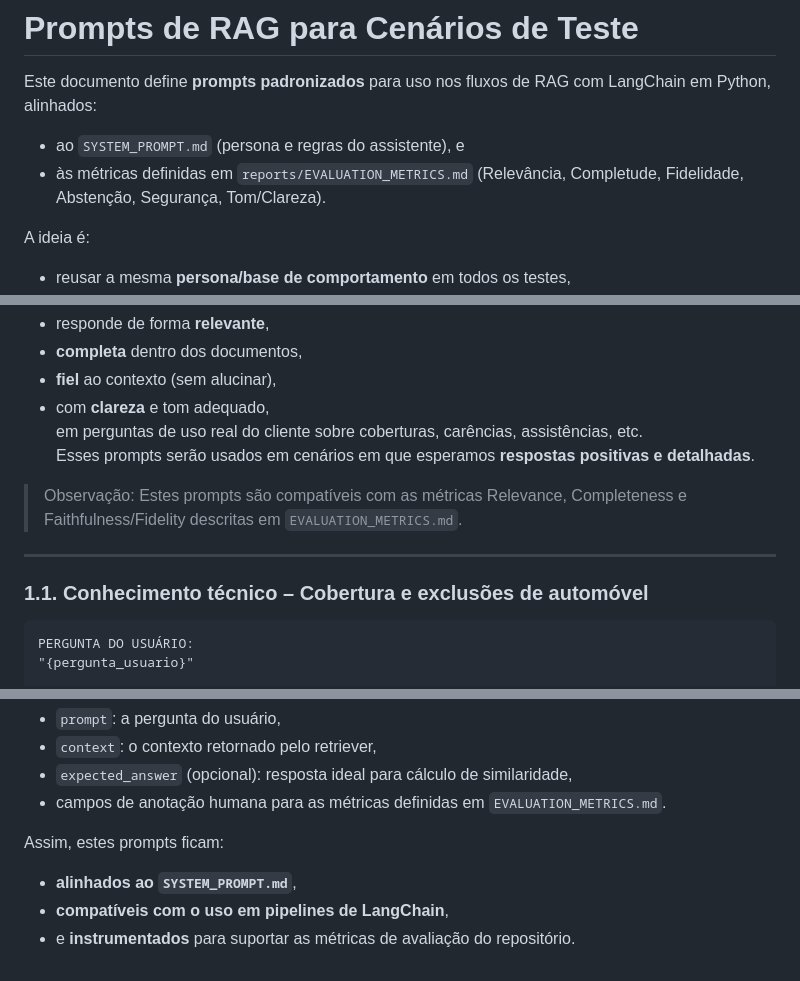
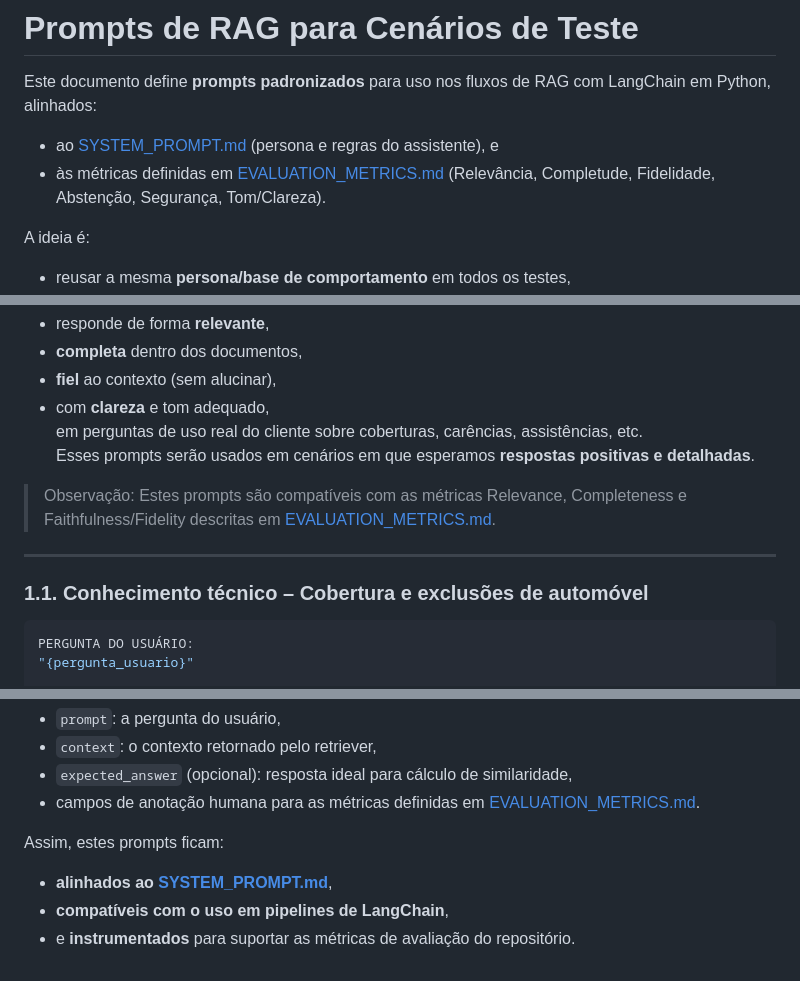
Before and after one commit to RAguiarEng/GenAI_Seguros, a Markdown page: docs/03_adaptacao/RAG_PROMPTS_TEST.md, 3 parts joined by grey strips. Rendered like a GitHub page.

Commit message:
Atualização de RAG_PROMPTS_TEST.md

````diff
--- a/docs/03_adaptacao/RAG_PROMPTS_TEST.md
+++ b/docs/03_adaptacao/RAG_PROMPTS_TEST.md
@@ -2,8 +2,8 @@
 
 Este documento define **prompts padronizados** para uso nos fluxos de RAG com LangChain em Python, alinhados:
 
-- ao `SYSTEM_PROMPT.md` (persona e regras do assistente), e
-- às métricas definidas em `reports/EVALUATION_METRICS.md` (Relevância, Completude, Fidelidade, Abstenção, Segurança, Tom/Clareza).
+- ao [SYSTEM_PROMPT.md](../SYSTEM_PROMPT.md) (persona e regras do assistente), e
+- às métricas definidas em [EVALUATION_METRICS.md](../reports/EVALUATION_METRICS.md) (Relevância, Completude, Fidelidade, Abstenção, Segurança, Tom/Clareza).
 
 A ideia é:
 
@@ -61,13 +61,13 @@ Avaliar se o assistente:
 em perguntas de uso real do cliente sobre coberturas, carências, assistências, etc.
 Esses prompts serão usados em cenários em que esperamos **respostas positivas e detalhadas**.
 
-> Observação: Estes prompts são compatíveis com as métricas Relevance, Completeness e Faithfulness/Fidelity descritas em `EVALUATION_METRICS.md`.
+> Observação: Estes prompts são compatíveis com as métricas Relevance, Completeness e Faithfulness/Fidelity descritas em [EVALUATION_METRICS.md](../reports/EVALUATION_METRICS.md).
 
 ---
 
 ### 1.1. Conhecimento técnico – Cobertura e exclusões de automóvel
 
-```text
+```bash
 PERGUNTA DO USUÁRIO:
 "{pergunta_usuario}"
 
@@ -419,10 +419,10 @@ Na avaliação, cada linha do conjunto de testes pode conter:
 - `prompt`: a pergunta do usuário,
 - `context`: o contexto retornado pelo retriever,
 - `expected_answer` (opcional): resposta ideal para cálculo de similaridade,
-- campos de anotação humana para as métricas definidas em `EVALUATION_METRICS.md`.
+- campos de anotação humana para as métricas definidas em [EVALUATION_METRICS.md](../reports/EVALUATION_METRICS.md).
 
 Assim, estes prompts ficam:
 
-- **alinhados ao `SYSTEM_PROMPT.md`**,
+- **alinhados ao [SYSTEM_PROMPT.md](../policies/SYSTEM_PROMPT.md)**,
 - **compatíveis com o uso em pipelines de LangChain**,
 - e **instrumentados** para suportar as métricas de avaliação do repositório.
````
Also changed, not shown: other parts of docs/03_adaptacao/RAG_PROMPTS_TEST.md (+9 -9 lines).
